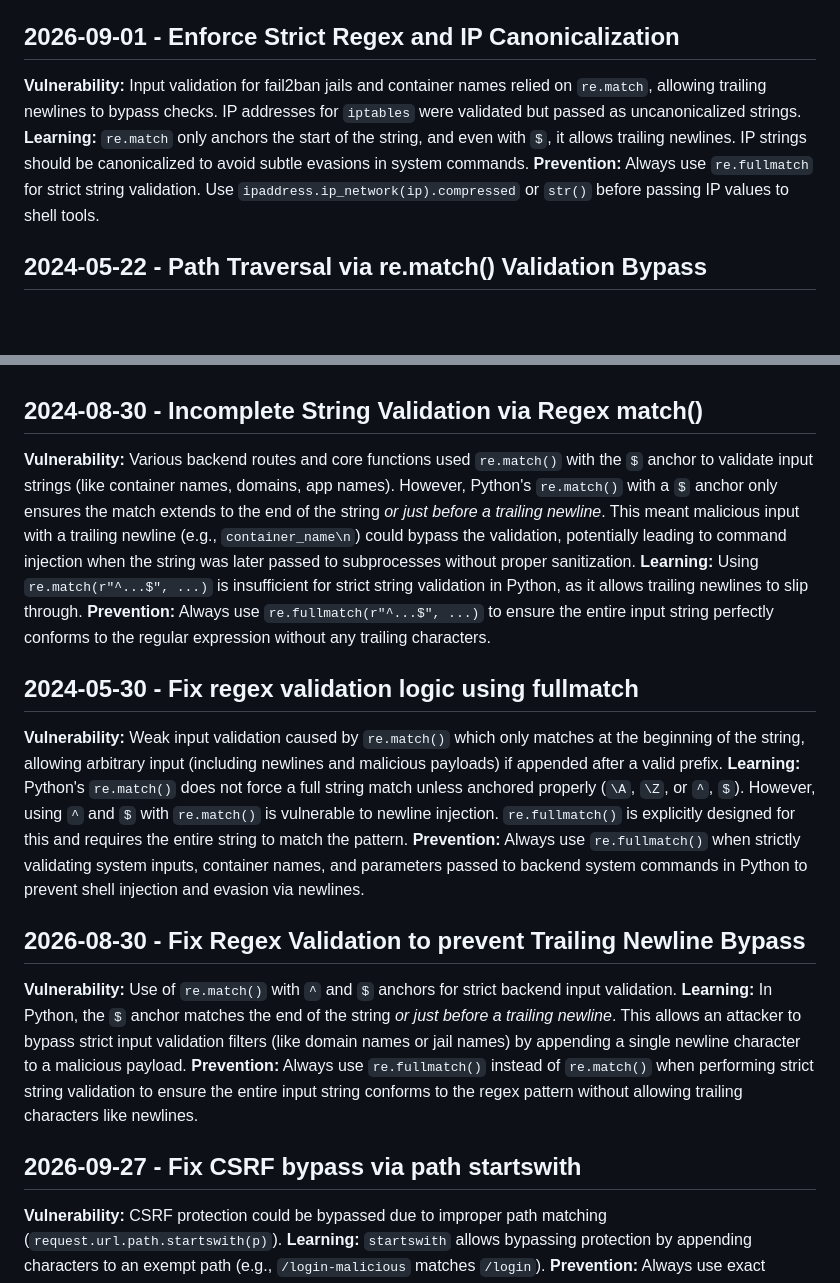
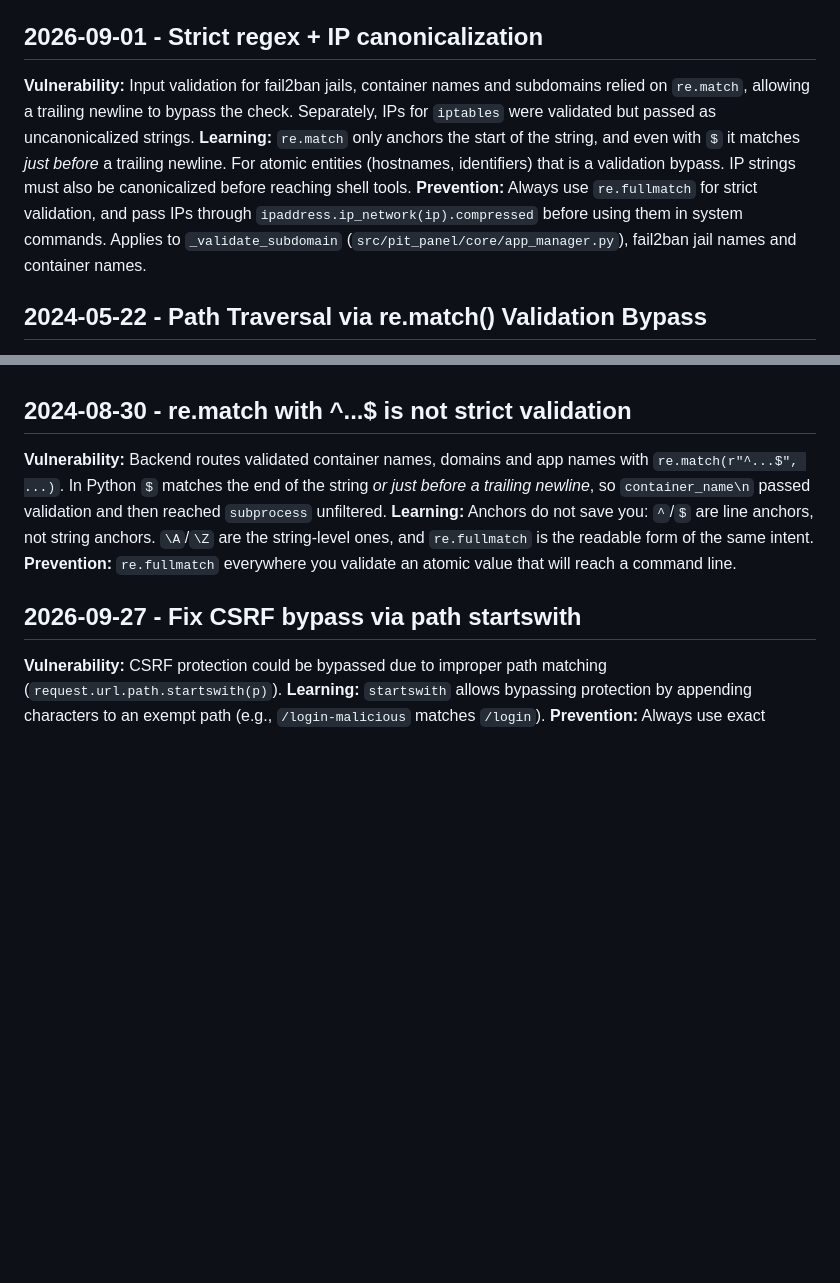
Before and after one commit to pietrondo/pit-panel, a Markdown page: .jules/sentinel.md, 2 parts joined by grey strips. GitHub-like rendering; blank space fills up the shorter version.

```diff
--- a/.jules/sentinel.md
+++ b/.jules/sentinel.md
@@ -12,10 +12,10 @@
 **Vulnerability:** The `_safe_path` function in `src/pit_panel/web/routes/debug_api.py` used `str(p).startswith(prefix)` to check if a path was within an allowed directory. This allows paths like `/opt/pit-panel-hacked/test` to bypass the check because the string starts with `/opt/pit-panel`.
 **Learning:** Using string matching like `.startswith()` for path validation is dangerous and leads to path traversal / authorization bypass vulnerabilities because it ignores directory boundaries.
 **Prevention:** Always use proper path manipulation libraries for authorization checks. In Python, use `pathlib.Path` methods like `p.is_relative_to(allowed_root)` after fully resolving both the target path and the allowed root path.
-## 2026-09-01 - Enforce Strict Regex and IP Canonicalization
-**Vulnerability:** Input validation for fail2ban jails and container names relied on `re.match`, allowing trailing newlines to bypass checks. IP addresses for `iptables` were validated but passed as uncanonicalized strings.
-**Learning:** `re.match` only anchors the start of the string, and even with `$`, it allows trailing newlines. IP strings should be canonicalized to avoid subtle evasions in system commands.
-**Prevention:** Always use `re.fullmatch` for strict string validation. Use `ipaddress.ip_network(ip).compressed` or `str()` before passing IP values to shell tools.
+## 2026-09-01 - Strict regex + IP canonicalization
+**Vulnerability:** Input validation for fail2ban jails, container names and subdomains relied on `re.match`, allowing a trailing newline to bypass the check. Separately, IPs for `iptables` were validated but passed as uncanonicalized strings.
+**Learning:** `re.match` only anchors the start of the string, and even with `$` it matches *just before* a trailing newline. For atomic entities (hostnames, identifiers) that is a validation bypass. IP strings must also be canonicalized before reaching shell tools.
+**Prevention:** Always use `re.fullmatch` for strict validation, and pass IPs through `ipaddress.ip_network(ip).compressed` before using them in system commands. Applies to `_validate_subdomain` (`src/pit_panel/core/app_manager.py`), fail2ban jail names and container names.
 
 ## 2024-05-22 - Path Traversal via re.match() Validation Bypass
 **Vulnerability:** The `_validate_subdomain` function in `src/pit_panel/core/app_manager.py` used `_SUBDOMAIN_RE.match(subdomain)` to validate subdomain inputs. In Python, `re.match` anchors only to the start of the string. Even if the regex pattern ends with `$`, it allows a trailing newline character. Thus, malicious subdomains containing a trailing newline (e.g. `valid\nmalicious`) could bypass validation and potentially exploit downstream path construction or command execution.
@@ -26,18 +26,11 @@
 **Vulnerability:** The CSRF middleware validated the `Referer` header using `referer.startswith(expected_origin)`. This allows an attacker on `https://example.com.malicious.com` to bypass the CSRF check since the string starts with `https://example.com`.
 **Learning:** Using string matching like `.startswith()` for URL validation is dangerous and can lead to SSRF or CSRF bypasses because it ignores URI boundaries like the end of the domain name.
 **Prevention:** Always use proper URL parsing libraries like `urllib.parse.urlparse` to extract and strictly compare the `scheme` and `netloc` components when validating origins and referers.
-## 2024-08-30 - Incomplete String Validation via Regex match()
-**Vulnerability:** Various backend routes and core functions used `re.match()` with the `$` anchor to validate input strings (like container names, domains, app names). However, Python's `re.match()` with a `$` anchor only ensures the match extends to the end of the string *or just before a trailing newline*. This meant malicious input with a trailing newline (e.g., `container_name\n`) could bypass the validation, potentially leading to command injection when the string was later passed to subprocesses without proper sanitization.
-**Learning:** Using `re.match(r"^...$", ...)` is insufficient for strict string validation in Python, as it allows trailing newlines to slip through.
-**Prevention:** Always use `re.fullmatch(r"^...$", ...)` to ensure the entire input string perfectly conforms to the regular expression without any trailing characters.
-## 2024-05-30 - Fix regex validation logic using fullmatch
-**Vulnerability:** Weak input validation caused by `re.match()` which only matches at the beginning of the string, allowing arbitrary input (including newlines and malicious payloads) if appended after a valid prefix.
-**Learning:** Python's `re.match()` does not force a full string match unless anchored properly (`\A`, `\Z`, or `^`, `$`). However, using `^` and `$` with `re.match()` is vulnerable to newline injection. `re.fullmatch()` is explicitly designed for this and requires the entire string to match the pattern.
-**Prevention:** Always use `re.fullmatch()` when strictly validating system inputs, container names, and parameters passed to backend system commands in Python to prevent shell injection and evasion via newlines.
-## 2026-08-30 - Fix Regex Validation to prevent Trailing Newline Bypass
-**Vulnerability:** Use of `re.match()` with `^` and `$` anchors for strict backend input validation.
-**Learning:** In Python, the `$` anchor matches the end of the string *or just before a trailing newline*. This allows an attacker to bypass strict input validation filters (like domain names or jail names) by appending a single newline character to a malicious payload.
-**Prevention:** Always use `re.fullmatch()` instead of `re.match()` when performing strict string validation to ensure the entire input string conforms to the regex pattern without allowing trailing characters like newlines.
+## 2024-08-30 - re.match with ^...$ is not strict validation
+**Vulnerability:** Backend routes validated container names, domains and app names with `re.match(r"^...$", ...)`. In Python `$` matches the end of the string *or just before a trailing newline*, so `container_name\n` passed validation and then reached `subprocess` unfiltered.
+**Learning:** Anchors do not save you: `^`/`$` are line anchors, not string anchors. `\A`/`\Z` are the string-level ones, and `re.fullmatch` is the readable form of the same intent.
+**Prevention:** `re.fullmatch` everywhere you validate an atomic value that will reach a command line.
+
 ## 2026-09-27 - Fix CSRF bypass via path startswith
 **Vulnerability:** CSRF protection could be bypassed due to improper path matching (`request.url.path.startswith(p)`).
 **Learning:** `startswith` allows bypassing protection by appending characters to an exempt path (e.g., `/login-malicious` matches `/login`).
```
Also changed, not shown: .jules/bolt.md (+11 -19 lines).
